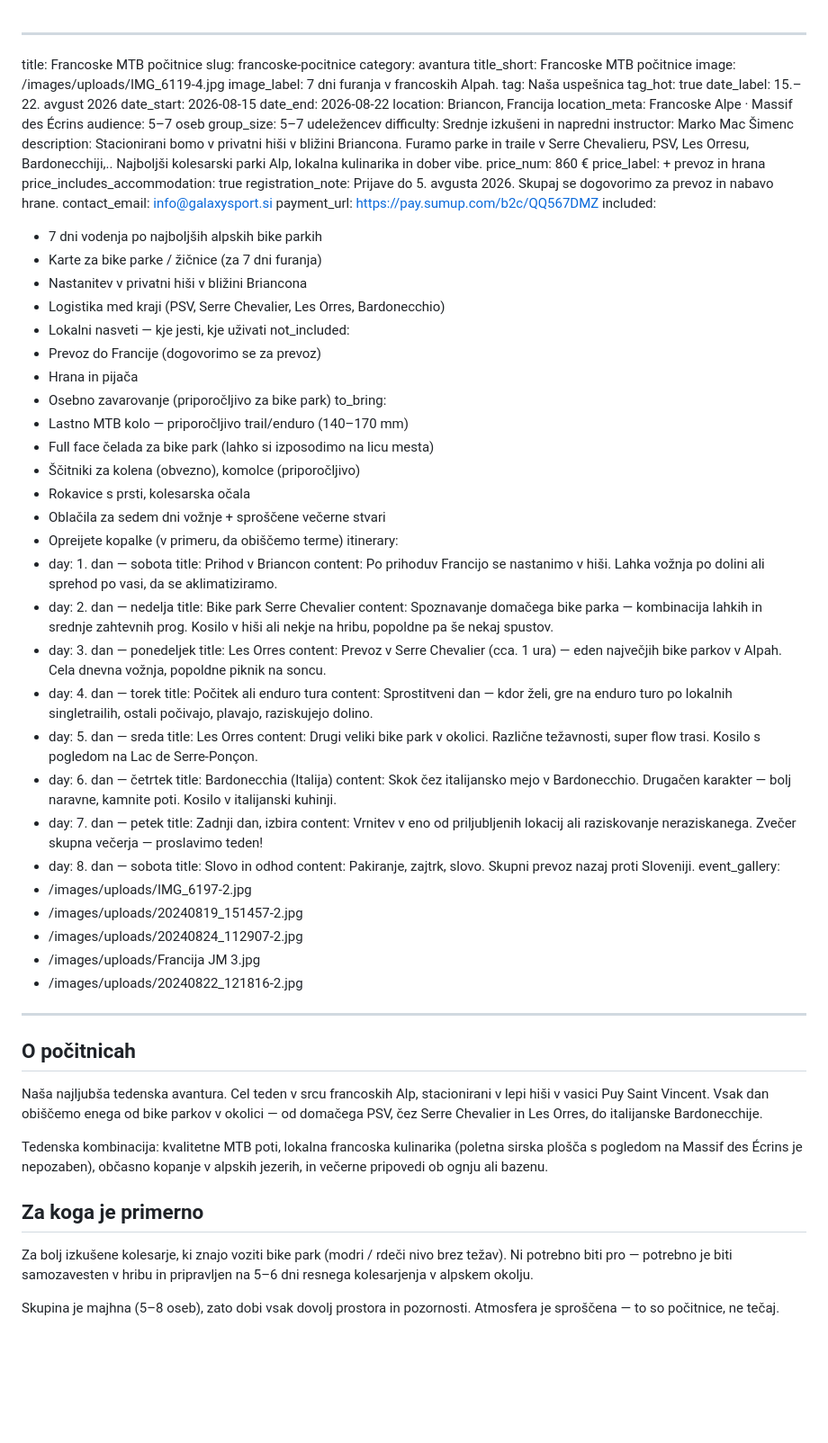
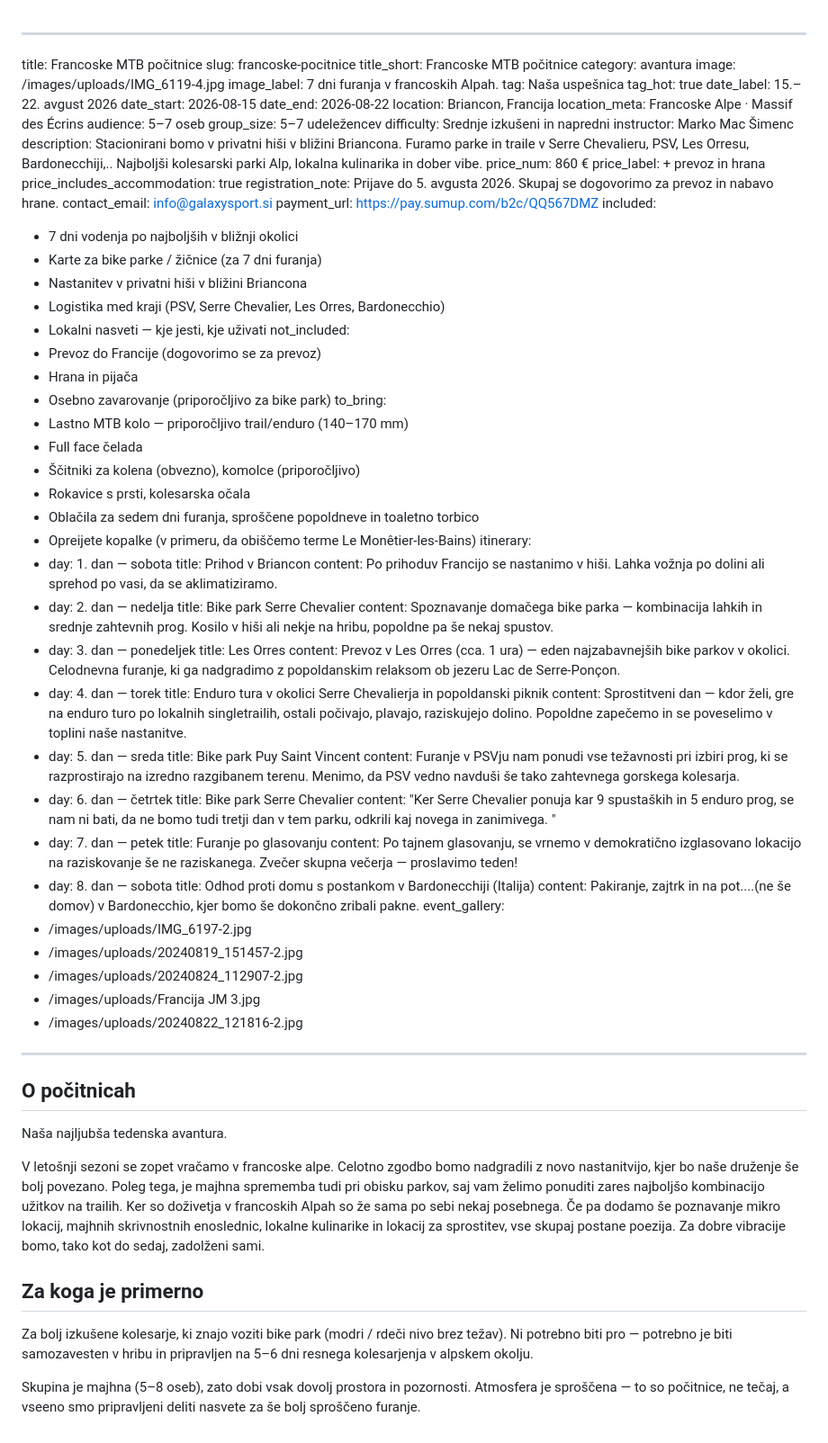
Before and after one commit to rokstrauss-art/galaxy-sport-website, a Markdown page: src/events/francoske-pocitnice.md, the part around the change. Shown at 90% size. GitHub-like rendering; blank space fills up the shorter version.

Commit message:
Update src/events/francoske-pocitnice.md (via Pages CMS)

```diff
--- a/src/events/francoske-pocitnice.md
+++ b/src/events/francoske-pocitnice.md
@@ -1,8 +1,8 @@
 ---
 title: Francoske MTB počitnice
 slug: francoske-pocitnice
+title_short: Francoske MTB počitnice
 category: avantura
-title_short: Francoske MTB počitnice
 image: /images/uploads/IMG_6119-4.jpg
 image_label: 7 dni furanja v francoskih Alpah.
 tag: Naša uspešnica
@@ -26,7 +26,7 @@ registration_note: Prijave do 5. avgusta 2026. Skupaj se dogovorimo za prevoz in
 contact_email: info@galaxysport.si
 payment_url: https://pay.sumup.com/b2c/QQ567DMZ
 included:
-  - 7 dni vodenja po najboljših alpskih bike parkih
+  - 7 dni vodenja po najboljših v bližnji okolici
   - Karte za bike parke / žičnice (za 7 dni furanja)
   - Nastanitev v privatni hiši v bližini Briancona
   - Logistika med kraji (PSV, Serre Chevalier, Les Orres, Bardonecchio)
@@ -37,11 +37,11 @@ not_included:
   - Osebno zavarovanje (priporočljivo za bike park)
 to_bring:
   - Lastno MTB kolo — priporočljivo trail/enduro (140–170 mm)
-  - Full face čelada za bike park (lahko si izposodimo na licu mesta)
+  - Full face čelada
   - Ščitniki za kolena (obvezno), komolce (priporočljivo)
   - Rokavice s prsti, kolesarska očala
-  - Oblačila za sedem dni vožnje + sproščene večerne stvari
-  - Opreijete kopalke (v primeru, da obiščemo terme)
+  - Oblačila za sedem dni furanja, sproščene popoldneve in toaletno torbico
+  - Opreijete kopalke (v primeru, da obiščemo terme Le Monêtier-les-Bains)
 itinerary:
   - day: 1. dan — sobota
     title: Prihod v Briancon
@@ -54,27 +54,32 @@ itinerary:
       spustov.
   - day: 3. dan — ponedeljek
     title: Les Orres
-    content: Prevoz v Serre Chevalier (cca. 1 ura) — eden največjih bike parkov v
-      Alpah. Cela dnevna vožnja, popoldne piknik na soncu.
+    content: Prevoz v Les Orres (cca. 1 ura) — eden najzabavnejših bike parkov v
+      okolici. Celodnevna furanje, ki ga nadgradimo z popoldanskim relaksom ob
+      jezeru Lac de Serre-Ponçon.
   - day: 4. dan — torek
-    title: Počitek ali enduro tura
+    title: Enduro tura v okolici Serre Chevalierja in popoldanski piknik
     content: Sprostitveni dan — kdor želi, gre na enduro turo po lokalnih
-      singletrailih, ostali počivajo, plavajo, raziskujejo dolino.
+      singletrailih, ostali počivajo, plavajo, raziskujejo dolino. Popoldne
+      zapečemo in se poveselimo v toplini naše nastanitve.
   - day: 5. dan — sreda
-    title: Les Orres
-    content: Drugi veliki bike park v okolici. Različne težavnosti, super flow
-      trasi. Kosilo s pogledom na Lac de Serre-Ponçon.
+    title: Bike park Puy Saint Vincent
+    content: Furanje v PSVju nam ponudi vse težavnosti pri izbiri prog, ki se
+      razprostirajo na izredno razgibanem terenu. Menimo, da PSV vedno navduši
+      še tako zahtevnega gorskega kolesarja.
   - day: 6. dan — četrtek
-    title: Bardonecchia (Italija)
-    content: Skok čez italijansko mejo v Bardonecchio. Drugačen karakter — bolj
-      naravne, kamnite poti. Kosilo v italijanski kuhinji.
+    title: Bike park Serre Chevalier
+    content: "Ker Serre Chevalier ponuja kar 9 spustaških in 5 enduro prog, se nam
+      ni bati, da ne bomo tudi tretji dan v tem parku, odkrili kaj novega in
+      zanimivega. "
   - day: 7. dan — petek
-    title: Zadnji dan, izbira
-    content: Vrnitev v eno od priljubljenih lokacij ali raziskovanje neraziskanega.
-      Zvečer skupna večerja — proslavimo teden!
+    title: Furanje po glasovanju
+    content: Po tajnem glasovanju, se vrnemo v demokratično izglasovano lokacijo na
+      raziskovanje še ne raziskanega. Zvečer skupna večerja — proslavimo teden!
   - day: 8. dan — sobota
-    title: Slovo in odhod
-    content: Pakiranje, zajtrk, slovo. Skupni prevoz nazaj proti Sloveniji.
+    title: Odhod proti domu s postankom v Bardonecchiji (Italija)
+    content: Pakiranje, zajtrk in na pot....(ne še domov) v Bardonecchio, kjer bomo
+      še dokončno zribali pakne.
 event_gallery:
   - /images/uploads/IMG_6197-2.jpg
   - /images/uploads/20240819_151457-2.jpg
@@ -84,12 +89,12 @@ event_gallery:
 ---
 ## O počitnicah
 
-Naša najljubša tedenska avantura. Cel teden v srcu francoskih Alp, stacionirani v lepi hiši v vasici Puy Saint Vincent. Vsak dan obiščemo enega od bike parkov v okolici — od domačega PSV, čez Serre Chevalier in Les Orres, do italijanske Bardonecchije.
+Naša najljubša tedenska avantura.
 
-Tedenska kombinacija: kvalitetne MTB poti, lokalna francoska kulinarika (poletna sirska plošča s pogledom na Massif des Écrins je nepozaben), občasno kopanje v alpskih jezerih, in večerne pripovedi ob ognju ali bazenu.
+V letošnji sezoni se zopet vračamo v francoske alpe. Celotno zgodbo bomo nadgradili z novo nastanitvijo, kjer bo naše druženje še bolj povezano. Poleg tega, je majhna sprememba tudi pri obisku parkov, saj vam želimo ponuditi zares najboljšo kombinacijo užitkov na trailih. Ker so doživetja v francoskih Alpah so že sama po sebi nekaj posebnega. Če pa dodamo še poznavanje mikro lokacij, majhnih skrivnostnih enoslednic, lokalne kulinarike in lokacij za sprostitev, vse skupaj postane poezija. Za dobre vibracije bomo, tako kot do sedaj, zadolženi sami.
 
 ## Za koga je primerno
 
 Za bolj izkušene kolesarje, ki znajo voziti bike park (modri / rdeči nivo brez težav). Ni potrebno biti pro — potrebno je biti samozavesten v hribu in pripravljen na 5–6 dni resnega kolesarjenja v alpskem okolju.
 
-Skupina je majhna (5–8 oseb), zato dobi vsak dovolj prostora in pozornosti. Atmosfera je sproščena — to so počitnice, ne tečaj.
+Skupina je majhna (5–8 oseb), zato dobi vsak dovolj prostora in pozornosti. Atmosfera je sproščena — to so počitnice, ne tečaj, a vseeno smo pripravljeni deliti nasvete za še bolj sproščeno furanje.
```
